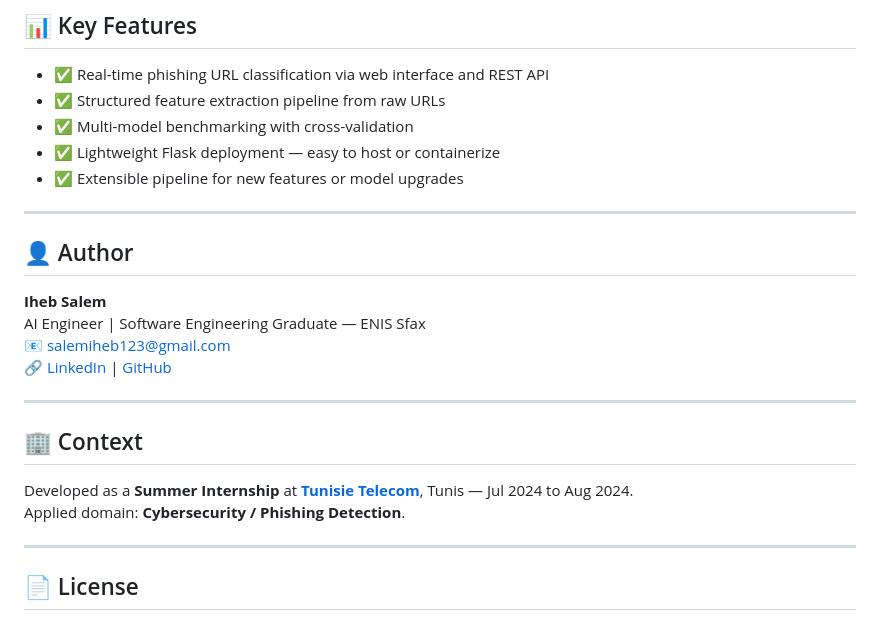
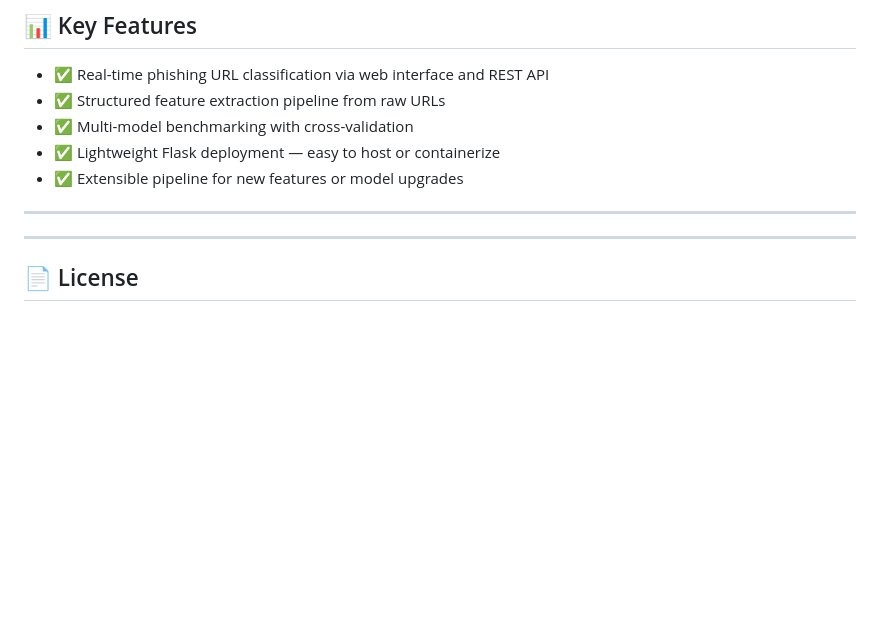
Before and after one commit to ihebxsl/Phising-detection-using-machine-learning, a Markdown page: README.md, the part around the change. Rendered like a GitHub page; blank space fills up the shorter version.

Commit message:
Remove author and context information from README
Removed author and context sections from README.

```diff
--- a/README.md
+++ b/README.md
@@ -138,19 +138,7 @@ curl -X POST http://localhost:5000/predict \
 
 ---
 
-## 👤 Author
 
-**Iheb Salem**
-AI Engineer | Software Engineering Graduate — ENIS Sfax
-📧 salemiheb123@gmail.com
-🔗 [LinkedIn](https://www.linkedin.com/in/iheb-salem-a6245b337/) | [GitHub](https://github.com/ihebxsl)
-
----
-
-## 🏢 Context
-
-Developed as a **Summer Internship** at **[Tunisie Telecom](https://www.tunisietelecom.tn/particulier/)**, Tunis — Jul 2024 to Aug 2024.
-Applied domain: **Cybersecurity / Phishing Detection**.
 
 ---
 
```
